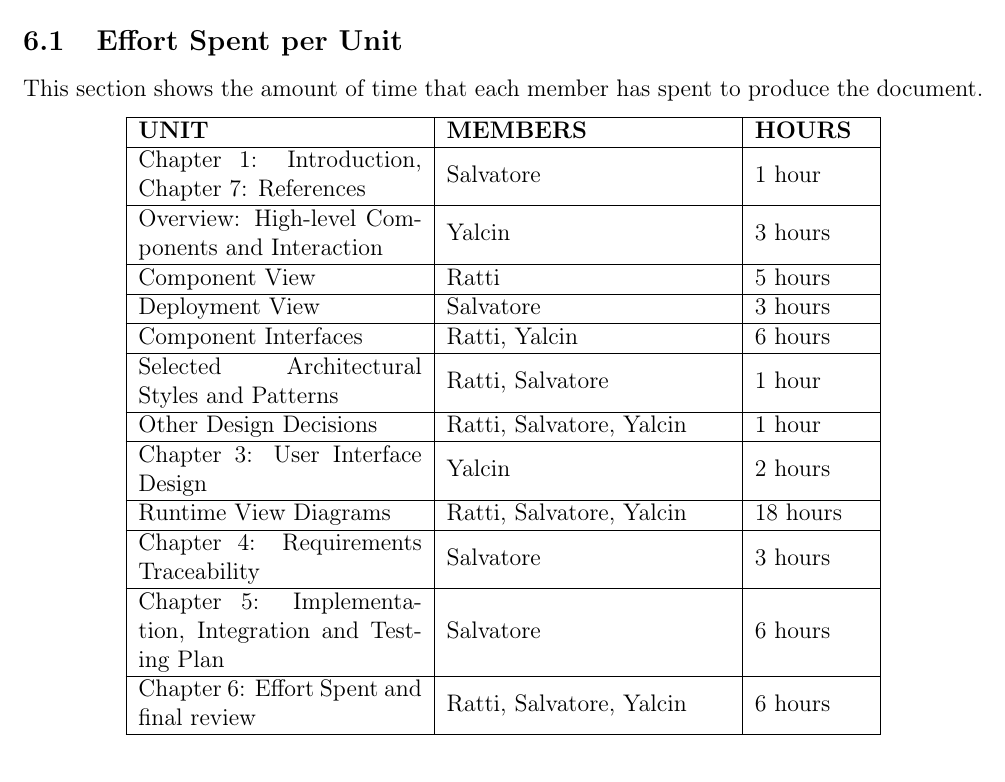
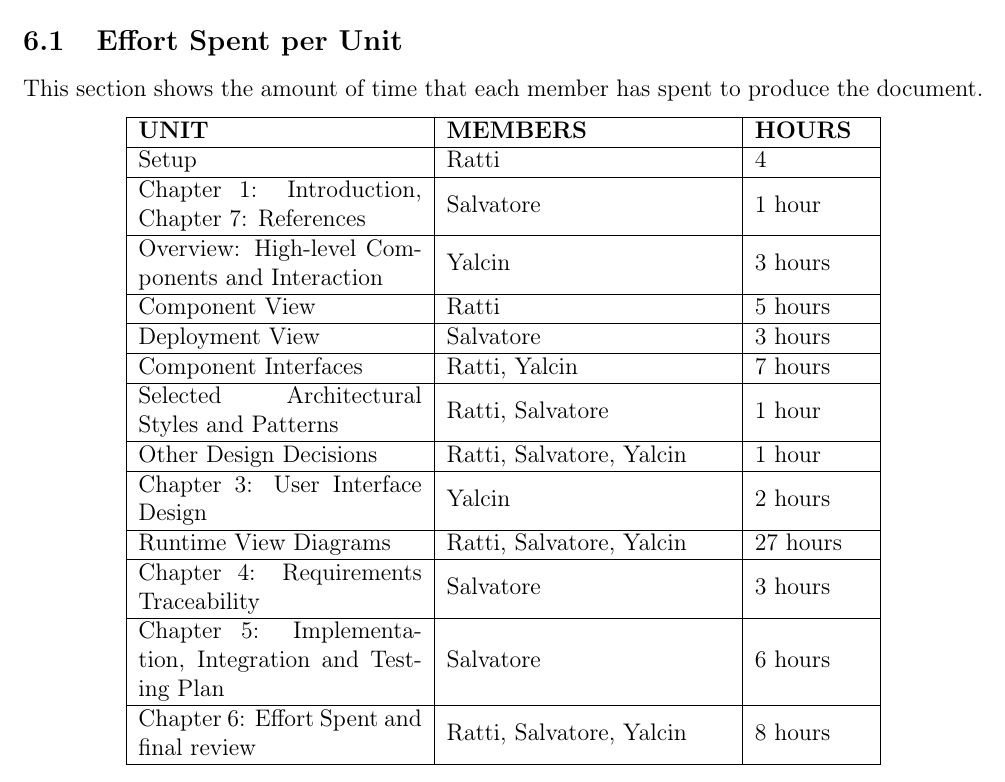
Before and after one commit to alesalv0/RattiSalvatoreYalcin, a LaTeX document (DD.tex): part of page 71 of 72, cut so that both start at the same text. Compiled offline with pdfLaTeX.

Commit message:
Final push with time spent

```diff
--- a/DD.tex
+++ b/DD.tex
@@ -1652,18 +1652,19 @@ This section shows the amount of time that each member has spent to produce the
     \begin{tabular}{|m{5cm}|m{5cm}|m{2cm}|}
         \hline
         \textbf{UNIT} & \textbf{MEMBERS} & \textbf{HOURS} \\ \hline
+        Setup & Ratti & 4\\ \hline
         Chapter 1: Introduction, Chapter 7: References & Salvatore & 1 hour\\ \hline
         Overview: High-level Components and Interaction & Yalcin & 3 hours\\ \hline
         Component View & Ratti & 5 hours\\ \hline
         Deployment View & Salvatore & 3 hours\\ \hline
-        Component Interfaces & Ratti, Yalcin & 6 hours\\ \hline
+        Component Interfaces & Ratti, Yalcin & 7 hours\\ \hline
         Selected Architectural Styles and Patterns & Ratti, Salvatore & 1 hour\\ \hline
         Other Design Decisions & Ratti, Salvatore, Yalcin & 1 hour\\ \hline
         Chapter 3: User Interface Design & Yalcin & 2 hours\\ \hline
-        Runtime View Diagrams & Ratti, Salvatore, Yalcin & 18 hours \\ \hline
+        Runtime View Diagrams & Ratti, Salvatore, Yalcin & 27 hours \\ \hline
         Chapter 4: Requirements Traceability & Salvatore & 3 hours \\ \hline
         Chapter 5: Implementation, Integration and Testing Plan  & Salvatore & 6 hours\\ \hline
-        Chapter 6: Effort Spent and final review & Ratti, Salvatore, Yalcin & 6 hours\\ \hline
+        Chapter 6: Effort Spent and final review & Ratti, Salvatore, Yalcin & 8 hours\\ \hline
     \end{tabular}
 \end{center}
 \newpage
```
